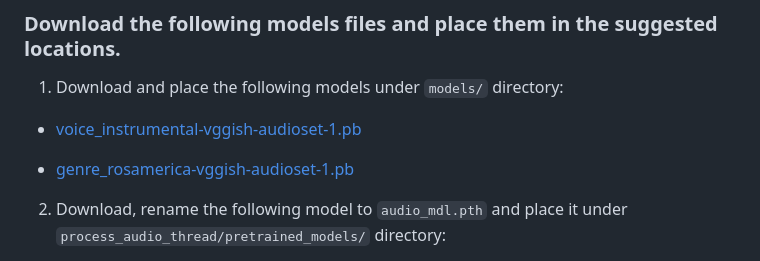
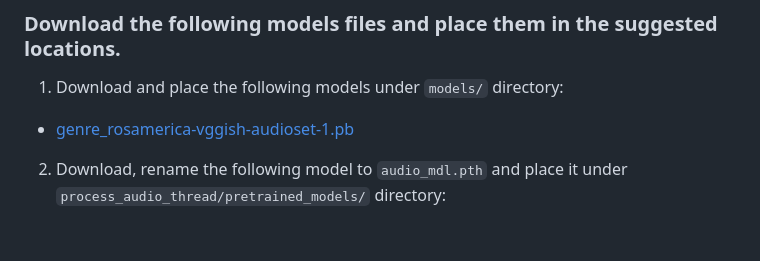
Before and after one commit to idsinge/hiaudio_backend, a Markdown page: README.md, the part around the change. Rendered like a GitHub page; blank space fills up the shorter version.

Commit message:
update readme by removing one model to download

```diff
--- a/README.md
+++ b/README.md
@@ -135,10 +135,7 @@ To use the [Acoustic ID API ](https://acoustid.org/) for audio identification, t
 
 1) Download and place the following models under `models/` directory:
 
-- [voice_instrumental-vggish-audioset-1.pb](https://essentia.upf.edu/models/classifiers/voice_instrumental/voice_instrumental-vggish-audioset-1.pb)
-
 - [genre_rosamerica-vggish-audioset-1.pb](https://essentia.upf.edu/models/classifiers/genre_rosamerica/genre_rosamerica-vggish-audioset-1.pb)
-
 
 
 2) Download, rename the following model to `audio_mdl.pth` and place it under `process_audio_thread/pretrained_models/` directory:
```
